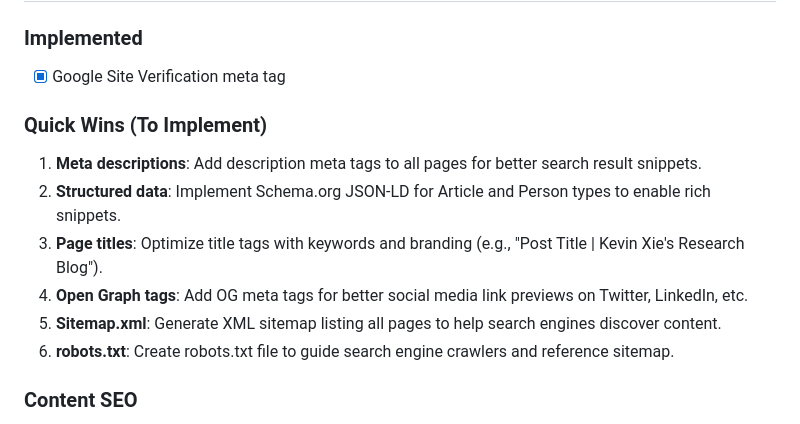
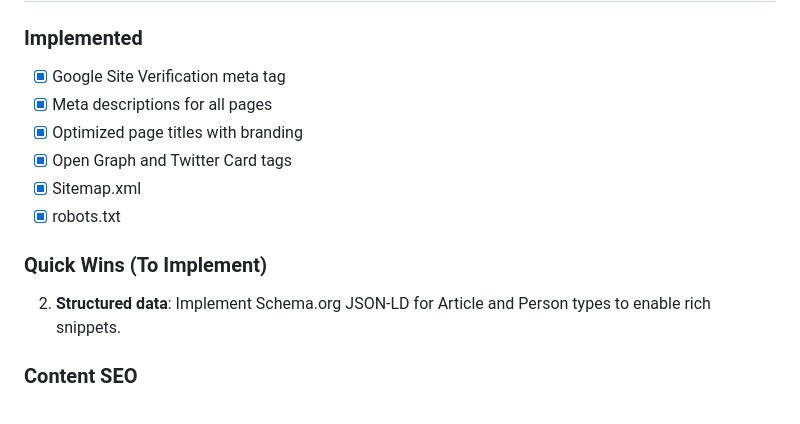
Before and after one commit to K-XZY/K-XZY.github.io, a Markdown page: README.md, the part around the change. GitHub-like rendering.

Commit message:
Update README: mark SEO Quick Wins as implemented

```diff
--- a/README.md
+++ b/README.md
@@ -415,14 +415,14 @@ python build.py
 
 ### Implemented
 - [x] Google Site Verification meta tag
+- [x] Meta descriptions for all pages
+- [x] Optimized page titles with branding
+- [x] Open Graph and Twitter Card tags
+- [x] Sitemap.xml
+- [x] robots.txt
 
 ### Quick Wins (To Implement)
-1. **Meta descriptions**: Add description meta tags to all pages for better search result snippets.
 2. **Structured data**: Implement Schema.org JSON-LD for Article and Person types to enable rich snippets.
-3. **Page titles**: Optimize title tags with keywords and branding (e.g., "Post Title | Kevin Xie's Research Blog").
-4. **Open Graph tags**: Add OG meta tags for better social media link previews on Twitter, LinkedIn, etc.
-5. **Sitemap.xml**: Generate XML sitemap listing all pages to help search engines discover content.
-6. **robots.txt**: Create robots.txt file to guide search engine crawlers and reference sitemap.
 
 ### Content SEO
 - Add alt text to all images for accessibility and image search
```
